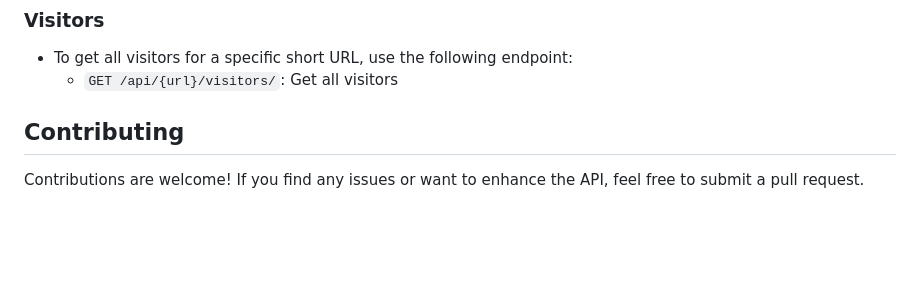
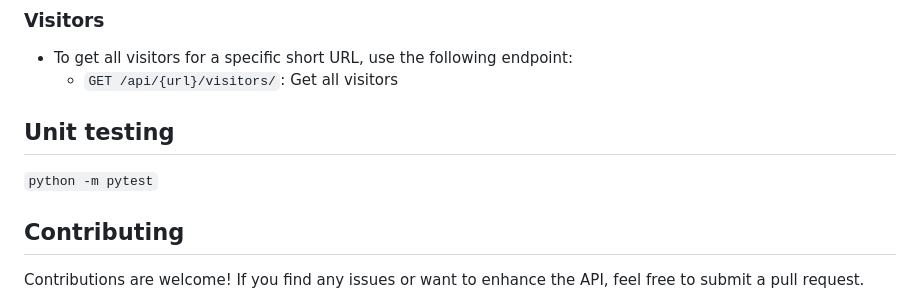
Before and after one commit to stardev1/scissor, a Markdown page: README.md, the part around the change. Drawn GitHub-style; blank space fills up the shorter version.

Commit message:
add doc for Unit testing

```diff
--- a/README.md
+++ b/README.md
@@ -109,6 +109,11 @@ API Usage
 *   To get all visitors for a specific short URL, use the following endpoint:
     *   `GET /api/{url}/visitors/`: Get all visitors
 
+## Unit testing
+
+`python -m pytest`
+
+
 Contributing
 ------------
 
```
